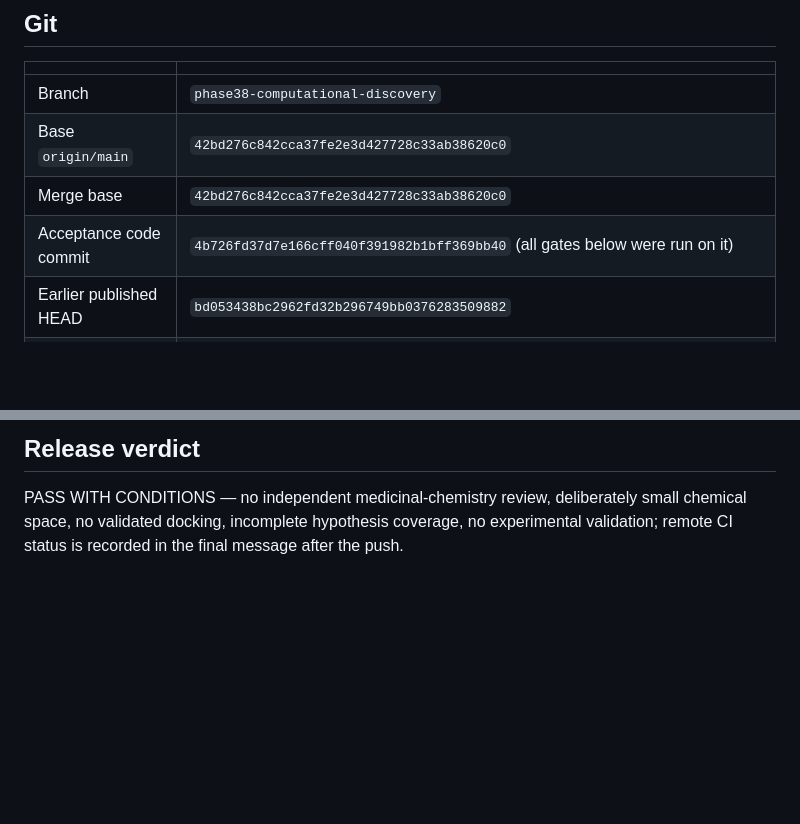
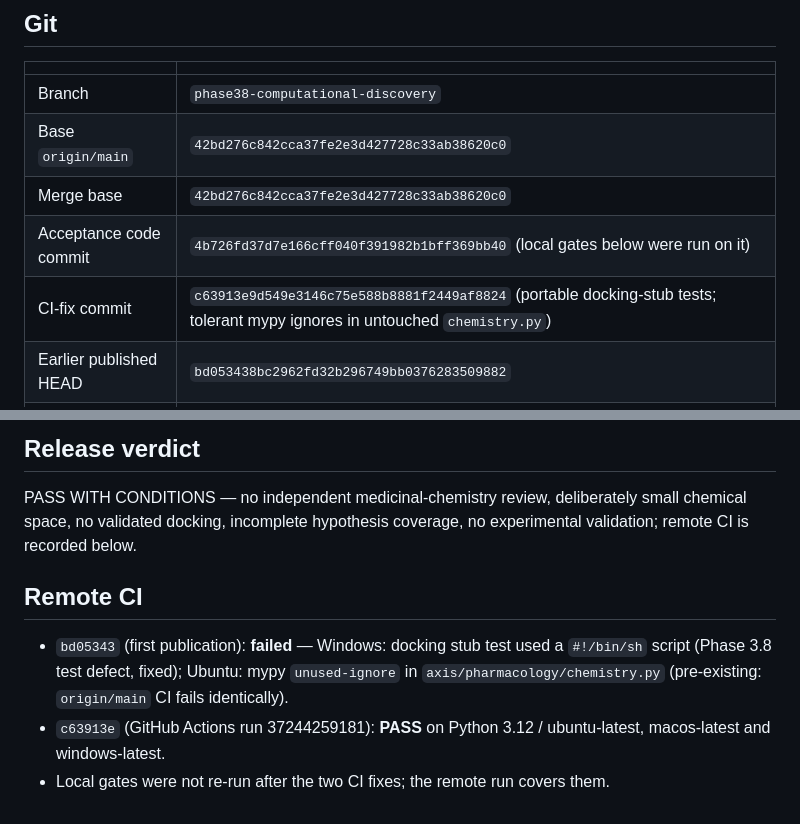
Before and after one commit to JPais7/AXIS, a Markdown page: docs/phase38-computational-discovery-implementation-report.md, 2 parts joined by grey strips. Drawn GitHub-style; blank space fills up the shorter version.

Commit message:
docs: record Phase 3.8 remote CI result
Co-Authored-By: Claude Sonnet 5.5 <noreply@anthropic.com>

```diff
--- a/docs/phase38-computational-discovery-implementation-report.md
+++ b/docs/phase38-computational-discovery-implementation-report.md
@@ -7,7 +7,8 @@
 | Branch | `phase38-computational-discovery` |
 | Base `origin/main` | `42bd276c842cca37fe2e3d427728c33ab38620c0` |
 | Merge base | `42bd276c842cca37fe2e3d427728c33ab38620c0` |
-| Acceptance code commit | `4b726fd37d7e166cff040f391982b1bff369bb40` (all gates below were run on it) |
+| Acceptance code commit | `4b726fd37d7e166cff040f391982b1bff369bb40` (local gates below were run on it) |
+| CI-fix commit | `c63913e9d549e3146c75e588b8881f2449af8824` (portable docking-stub tests; tolerant mypy ignores in untouched `chemistry.py`) |
 | Earlier published HEAD | `bd053438bc2962fd32b296749bb0376283509882` |
 | Ahead / behind main | acceptance code commit: 4 / 0 (`bd05343` plus its ancestors, and the hardening commit); the documentation commit that adds this report follows it |
 | Merges | none; no phase-3.7 or `codex/phase2-transfer` history |
@@ -166,4 +167,10 @@ experiment needed. Not claimed: general superiority.
 
 PASS WITH CONDITIONS — no independent medicinal-chemistry review, deliberately small
 chemical space, no validated docking, incomplete hypothesis coverage, no experimental
-validation; remote CI status is recorded in the final message after the push.
+validation; remote CI is recorded below.
+
+## Remote CI
+
+* `bd05343` (first publication): **failed** — Windows: docking stub test used a `#!/bin/sh` script (Phase 3.8 test defect, fixed); Ubuntu: mypy `unused-ignore` in `axis/pharmacology/chemistry.py` (pre-existing: `origin/main` CI fails identically).
+* `c63913e` (GitHub Actions run 37244259181): **PASS** on Python 3.12 / ubuntu-latest, macos-latest and windows-latest.
+* Local gates were not re-run after the two CI fixes; the remote run covers them.
```
